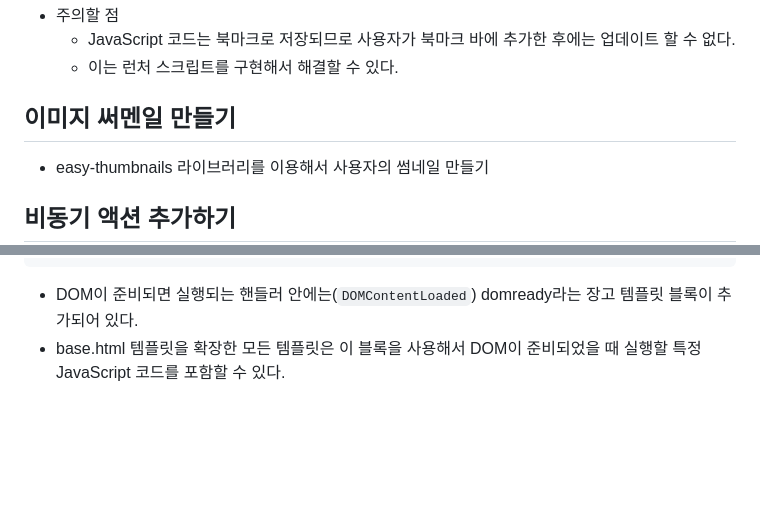
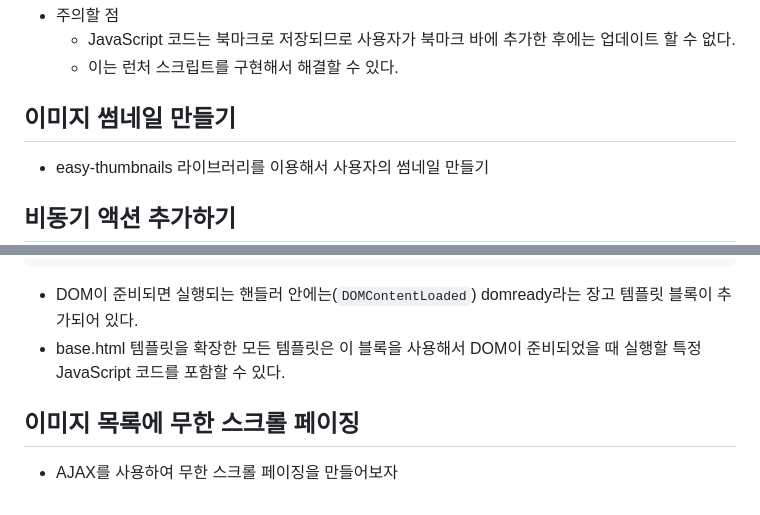
Before and after one commit to jongseong-dev/social-website, a Markdown page: docs/image.md, 2 parts joined by grey strips. GitHub-like rendering; blank space fills up the shorter version.

Commit message:
docs: 무한 스크롤 기능 설명 추가

````diff
--- a/docs/image.md
+++ b/docs/image.md
@@ -111,7 +111,7 @@ class ImageCreateForm(forms.ModelForm):
     - 이는 런처 스크립트를 구현해서 해결할 수 있다.
 
 
-## 이미지 써멘일 만들기
+## 이미지 썸네일 만들기
 - easy-thumbnails 라이브러리를 이용해서 사용자의 썸네일 만들기
 
 ## 비동기 액션 추가하기
@@ -128,3 +128,7 @@ document.addEventListener("DOMContentLoaded", (event) => {
 ```
 - DOM이 준비되면 실행되는 핸들러 안에는(`DOMContentLoaded`) domready라는 장고 템플릿 블록이 추가되어 있다.
 - base.html 템플릿을 확장한 모든 템플릿은 이 블록을 사용해서 DOM이 준비되었을 때 실행할 특정 JavaScript 코드를 포함할 수 있다.
+
+## 이미지 목록에 무한 스크롤 페이징
+
+- AJAX를 사용하여 무한 스크롤 페이징을 만들어보자
````
